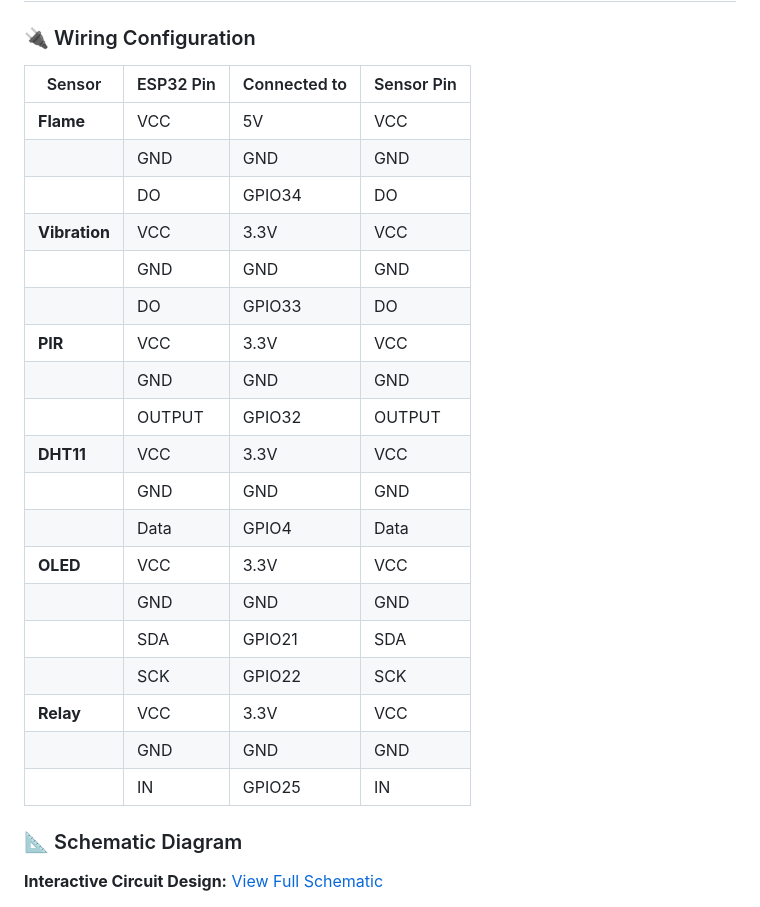
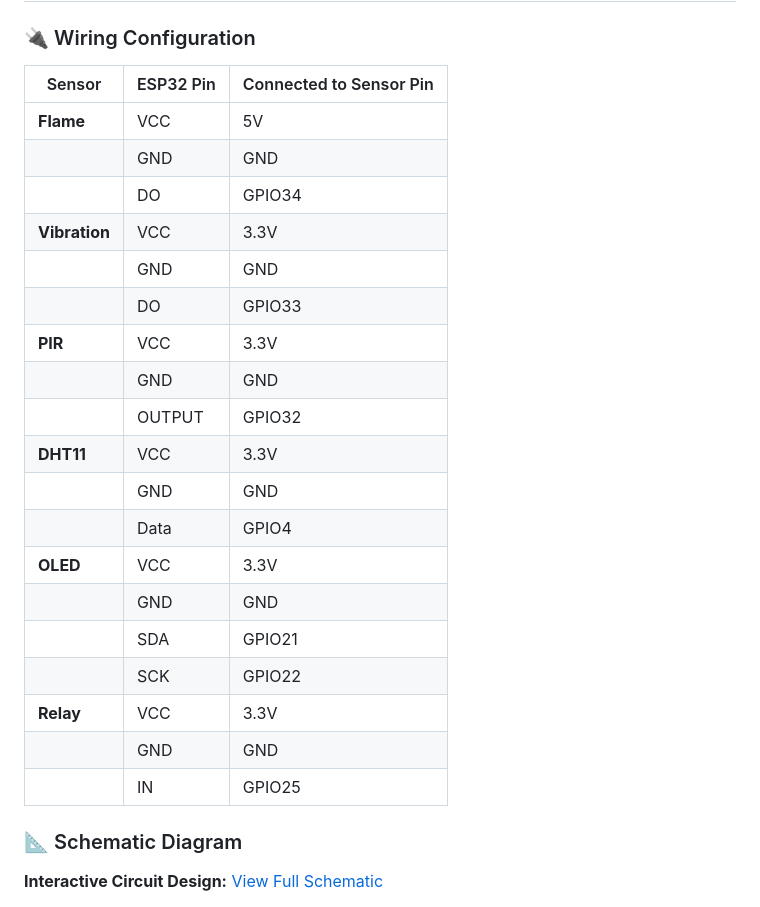
Before and after one commit to hfsha/Final-smart-elderly-app, a Markdown page: README.md, the part around the change. Rendered like a GitHub page.

```diff
--- a/README.md
+++ b/README.md
@@ -102,27 +102,27 @@ Power: 3.3V/5V DC
 
 ### 🔌 Wiring Configuration
 
-| Sensor | ESP32 Pin | Connected to | Sensor Pin |
-|--------|-----------|--------------|------------|
-| **Flame** | VCC | 5V | VCC |
-| | GND | GND | GND |
-| | DO | GPIO34 | DO |
-| **Vibration** | VCC | 3.3V | VCC |
-| | GND | GND | GND |
-| | DO | GPIO33 | DO |
-| **PIR** | VCC | 3.3V | VCC |
-| | GND | GND | GND |
-| | OUTPUT | GPIO32 | OUTPUT |
-| **DHT11** | VCC | 3.3V | VCC |
-| | GND | GND | GND |
-| | Data | GPIO4 | Data |
-| **OLED** | VCC | 3.3V | VCC |
-| | GND | GND | GND |
-| | SDA | GPIO21 | SDA |
-| | SCK | GPIO22 | SCK |
-| **Relay** | VCC | 3.3V | VCC |
-| | GND | GND | GND |
-| | IN | GPIO25 | IN |
+| Sensor | ESP32 Pin | Connected to Sensor Pin|
+|--------|-----------|--------------|
+| **Flame** | VCC | 5V |
+| | GND | GND |
+| | DO | GPIO34 |
+| **Vibration** | VCC | 3.3V |
+| | GND | GND |
+| | DO | GPIO33 |
+| **PIR** | VCC | 3.3V |
+| | GND | GND |
+| | OUTPUT | GPIO32 |
+| **DHT11** | VCC | 3.3V |
+| | GND | GND |
+| | Data | GPIO4 |
+| **OLED** | VCC | 3.3V |
+| | GND | GND |
+| | SDA | GPIO21 |
+| | SCK | GPIO22 |
+| **Relay** | VCC | 3.3V |
+| | GND | GND |
+| | IN | GPIO25 |
 
 ### 📐 Schematic Diagram
 **Interactive Circuit Design:** [View Full Schematic](https://app.cirkitdesigner.com/project/8e6cde29-f9d2-4ec3-9092-87674ec125f1)
```
